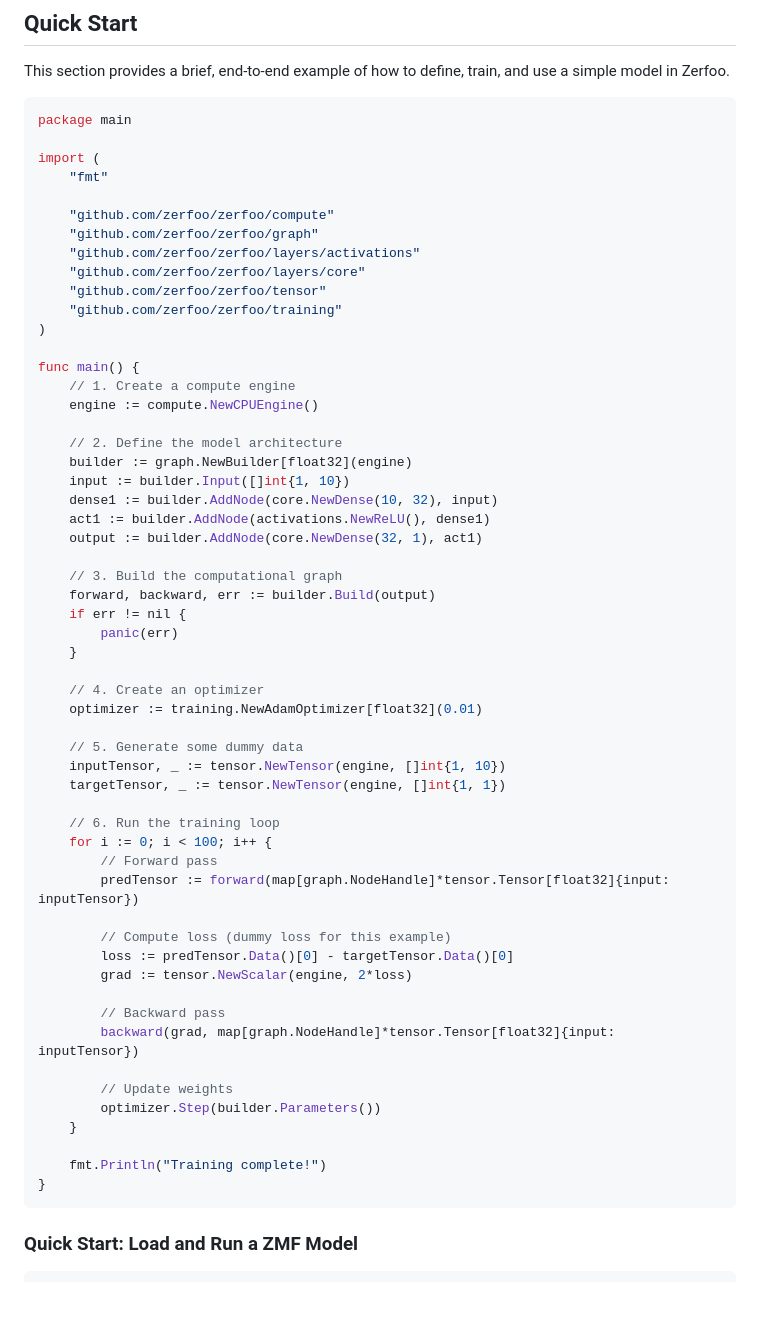
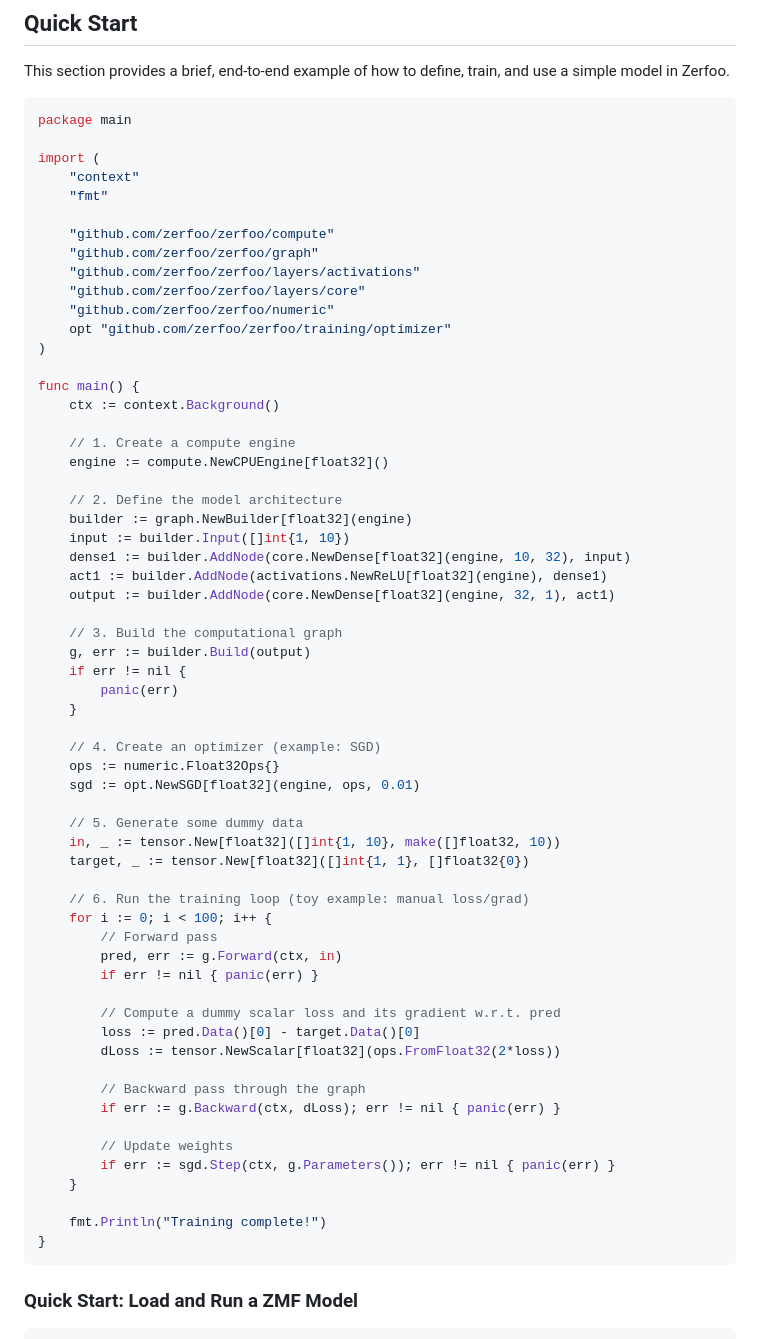
Before and after one commit to zerfoo/zerfoo, a Markdown page: docs/design.md, the part around the change. GitHub-like rendering; blank space fills up the shorter version.

````diff
--- a/docs/design.md
+++ b/docs/design.md
@@ -8,57 +8,62 @@ This section provides a brief, end-to-end example of how to define, train, and u
 package main
 
 import (
-	"fmt"
+    "context"
+    "fmt"
 
-	"github.com/zerfoo/zerfoo/compute"
-	"github.com/zerfoo/zerfoo/graph"
-	"github.com/zerfoo/zerfoo/layers/activations"
-	"github.com/zerfoo/zerfoo/layers/core"
-	"github.com/zerfoo/zerfoo/tensor"
-	"github.com/zerfoo/zerfoo/training"
+    "github.com/zerfoo/zerfoo/compute"
+    "github.com/zerfoo/zerfoo/graph"
+    "github.com/zerfoo/zerfoo/layers/activations"
+    "github.com/zerfoo/zerfoo/layers/core"
+    "github.com/zerfoo/zerfoo/numeric"
+    opt "github.com/zerfoo/zerfoo/training/optimizer"
 )
 
 func main() {
-	// 1. Create a compute engine
-	engine := compute.NewCPUEngine()
+    ctx := context.Background()
 
-	// 2. Define the model architecture
-	builder := graph.NewBuilder[float32](engine)
-	input := builder.Input([]int{1, 10})
-	dense1 := builder.AddNode(core.NewDense(10, 32), input)
-	act1 := builder.AddNode(activations.NewReLU(), dense1)
-	output := builder.AddNode(core.NewDense(32, 1), act1)
+    // 1. Create a compute engine
+    engine := compute.NewCPUEngine[float32]()
 
-	// 3. Build the computational graph
-	forward, backward, err := builder.Build(output)
-	if err != nil {
-		panic(err)
-	}
+    // 2. Define the model architecture
+    builder := graph.NewBuilder[float32](engine)
+    input := builder.Input([]int{1, 10})
+    dense1 := builder.AddNode(core.NewDense[float32](engine, 10, 32), input)
+    act1 := builder.AddNode(activations.NewReLU[float32](engine), dense1)
+    output := builder.AddNode(core.NewDense[float32](engine, 32, 1), act1)
 
-	// 4. Create an optimizer
-	optimizer := training.NewAdamOptimizer[float32](0.01)
+    // 3. Build the computational graph
+    g, err := builder.Build(output)
+    if err != nil {
+        panic(err)
+    }
 
-	// 5. Generate some dummy data
-	inputTensor, _ := tensor.NewTensor(engine, []int{1, 10})
-	targetTensor, _ := tensor.NewTensor(engine, []int{1, 1})
+    // 4. Create an optimizer (example: SGD)
+    ops := numeric.Float32Ops{}
+    sgd := opt.NewSGD[float32](engine, ops, 0.01)
 
-	// 6. Run the training loop
-	for i := 0; i < 100; i++ {
-		// Forward pass
-		predTensor := forward(map[graph.NodeHandle]*tensor.Tensor[float32]{input: inputTensor})
+    // 5. Generate some dummy data
+    in, _ := tensor.New[float32]([]int{1, 10}, make([]float32, 10))
+    target, _ := tensor.New[float32]([]int{1, 1}, []float32{0})
 
-		// Compute loss (dummy loss for this example)
-		loss := predTensor.Data()[0] - targetTensor.Data()[0]
-		grad := tensor.NewScalar(engine, 2*loss)
+    // 6. Run the training loop (toy example: manual loss/grad)
+    for i := 0; i < 100; i++ {
+        // Forward pass
+        pred, err := g.Forward(ctx, in)
+        if err != nil { panic(err) }
 
-		// Backward pass
-		backward(grad, map[graph.NodeHandle]*tensor.Tensor[float32]{input: inputTensor})
+        // Compute a dummy scalar loss and its gradient w.r.t. pred
+        loss := pred.Data()[0] - target.Data()[0]
+        dLoss := tensor.NewScalar[float32](ops.FromFloat32(2*loss))
 
-		// Update weights
-		optimizer.Step(builder.Parameters())
-	}
+        // Backward pass through the graph
+        if err := g.Backward(ctx, dLoss); err != nil { panic(err) }
 
-	fmt.Println("Training complete!")
+        // Update weights
+        if err := sgd.Step(ctx, g.Parameters()); err != nil { panic(err) }
+    }
+
+    fmt.Println("Training complete!")
 }
 ```
 
````
Also changed, not shown: docs/plan.md (deleted, +0 -137 lines).
